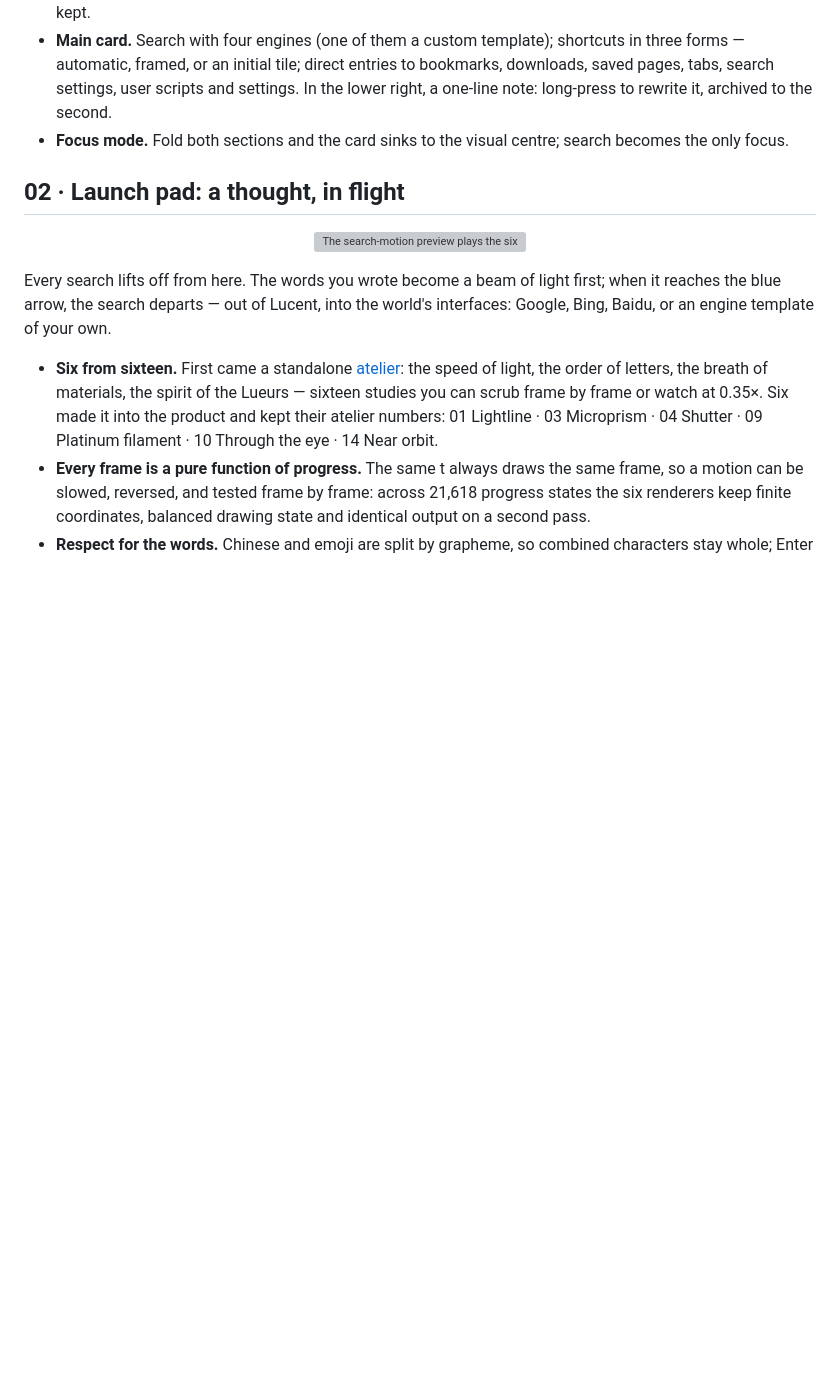
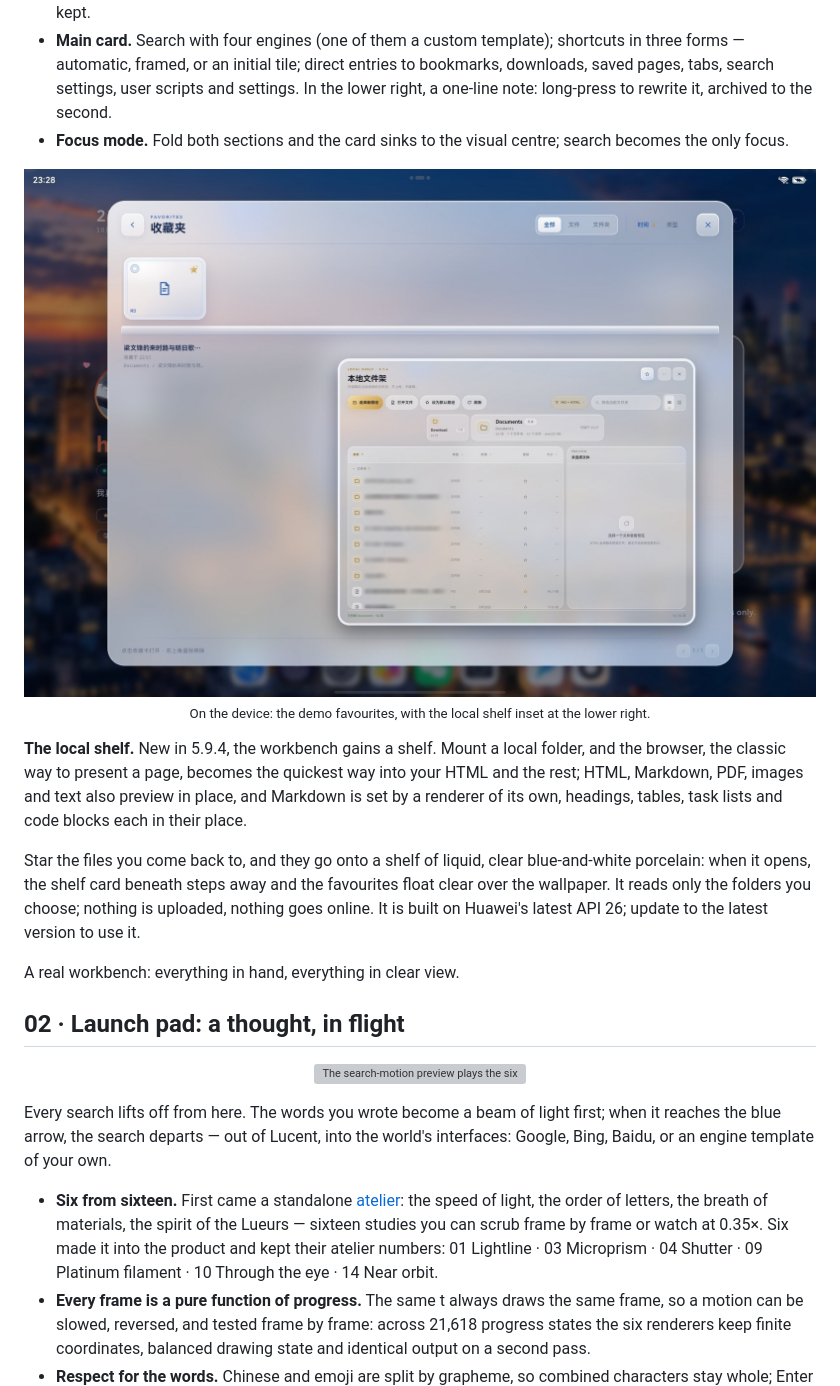
Before and after one commit to hydeclanspi/Lucent-Next, a Markdown page: README.en.md, the part around the change. Drawn GitHub-style; pictures changed too: showcase/media/local-shelf-card-2.jpg (added); blank space fills up the shorter version; grey boxes are pictures that could not be loaded.

```diff
--- a/README.en.md
+++ b/README.en.md
@@ -151,6 +151,14 @@ A day begins on a quiet surface. It holds only what you use every day, each thin
 - **Profile.** A conic ring turns around the avatar every 14 seconds, and the name carries a 9-second sheen; below them sit the status, a one-line signature, badges and tags. Every signature you have ever written is kept.
 - **Main card.** Search with four engines (one of them a custom template); shortcuts in three forms — automatic, framed, or an initial tile; direct entries to bookmarks, downloads, saved pages, tabs, search settings, user scripts and settings. In the lower right, a one-line note: long-press to rewrite it, archived to the second.
 - **Focus mode.** Fold both sections and the card sinks to the visual centre; search becomes the only focus.
+
+<p align="center"><img src="showcase/media/local-shelf-card-2.jpg" alt="On the device: the starred favourites fill the still, a card of glass floating over the wallpaper with one Markdown file on a glass shelf; at its lower right, a rounded inset of the local shelf, the Documents folder mounted and filtered to MD + HTML, the file names blurred" width="81.5%"><br><sub>On the device: the demo favourites, with the local shelf inset at the lower right.</sub></p>
+
+**The local shelf.** New in 5.9.4, the workbench gains a shelf. Mount a local folder, and the browser, the classic way to present a page, becomes the quickest way into your HTML and the rest; HTML, Markdown, PDF, images and text also preview in place, and Markdown is set by a renderer of its own, headings, tables, task lists and code blocks each in their place.
+
+Star the files you come back to, and they go onto a shelf of liquid, clear blue-and-white porcelain: when it opens, the shelf card beneath steps away and the favourites float clear over the wallpaper. It reads only the folders you choose; nothing is uploaded, nothing goes online. It is built on Huawei's latest API 26; update to the latest version to use it.
+
+A real workbench: everything in hand, everything in clear view.
 
 ## 02 · Launch pad: a thought, in flight
 
```
Also changed, not shown: README.md (+6 -5 lines).
